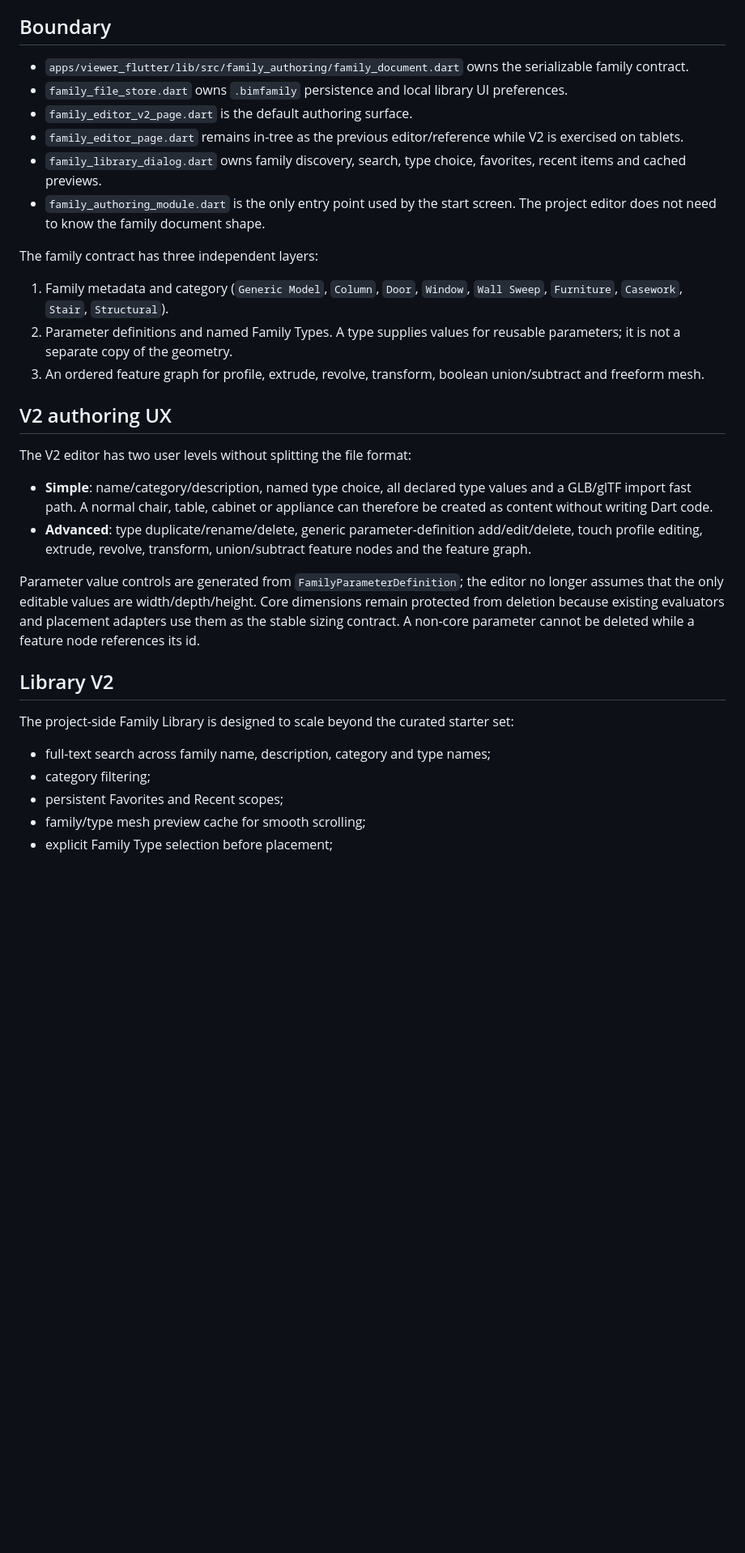
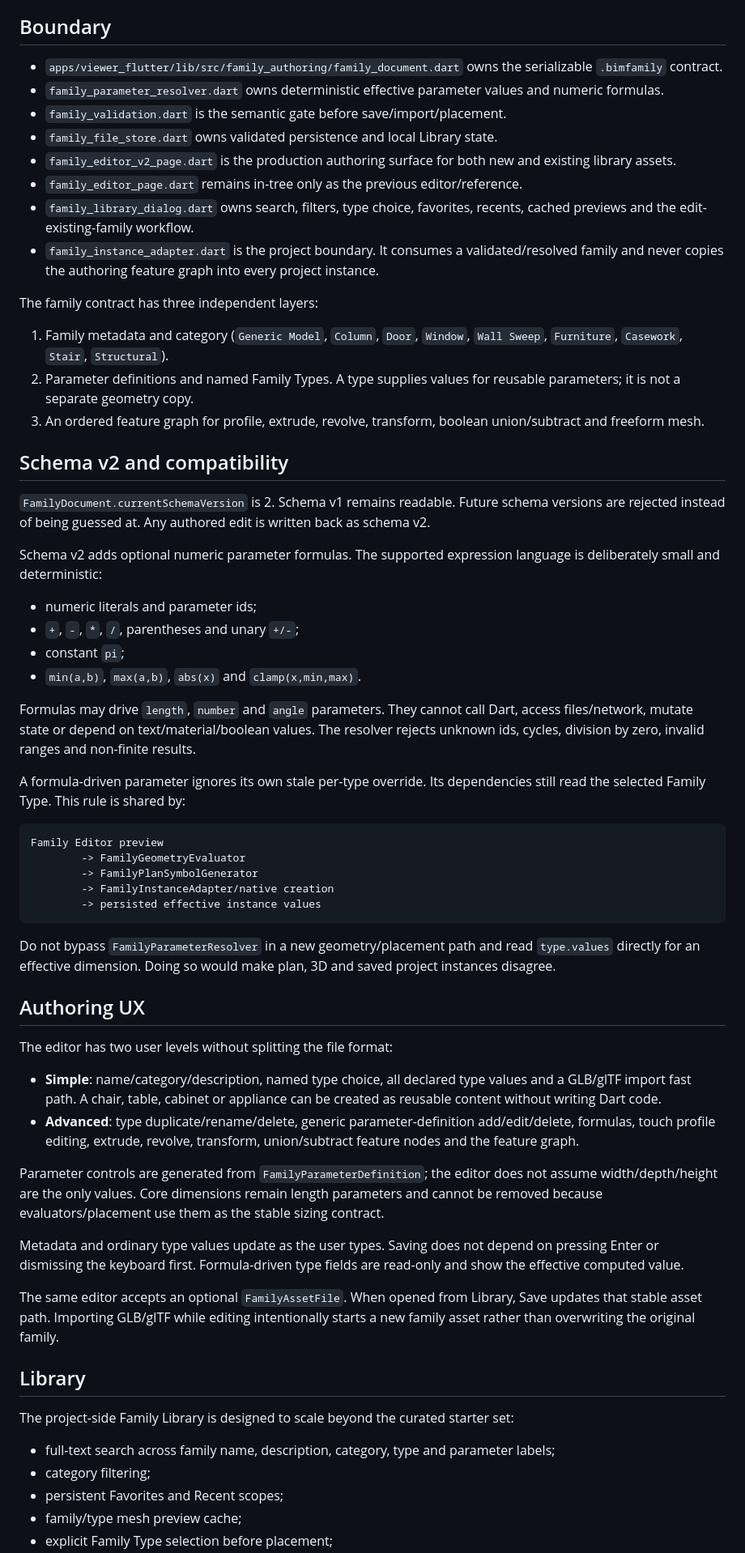
Before and after one commit to AxionSoftware-Inc/BIM-Mobile, a Markdown page: docs/family_authoring_architecture.md, the part around one of its changes. Shown at 81% size. Rendered like a GitHub page; blank space fills up the shorter version.

Commit message:
docs(family): document schema v2 and production invariants

````diff
--- a/docs/family_authoring_architecture.md
+++ b/docs/family_authoring_architecture.md
@@ -6,50 +6,95 @@ another wall implementation and it does not edit a project scene directly.
 ## Boundary
 
 - `apps/viewer_flutter/lib/src/family_authoring/family_document.dart` owns the
-  serializable family contract.
-- `family_file_store.dart` owns `.bimfamily` persistence and local library UI
-  preferences.
-- `family_editor_v2_page.dart` is the default authoring surface.
-- `family_editor_page.dart` remains in-tree as the previous editor/reference
-  while V2 is exercised on tablets.
-- `family_library_dialog.dart` owns family discovery, search, type choice,
-  favorites, recent items and cached previews.
-- `family_authoring_module.dart` is the only entry point used by the start
-  screen. The project editor does not need to know the family document shape.
+  serializable `.bimfamily` contract.
+- `family_parameter_resolver.dart` owns deterministic effective parameter
+  values and numeric formulas.
+- `family_validation.dart` is the semantic gate before save/import/placement.
+- `family_file_store.dart` owns validated persistence and local Library state.
+- `family_editor_v2_page.dart` is the production authoring surface for both new
+  and existing library assets.
+- `family_editor_page.dart` remains in-tree only as the previous editor/reference.
+- `family_library_dialog.dart` owns search, filters, type choice, favorites,
+  recents, cached previews and the edit-existing-family workflow.
+- `family_instance_adapter.dart` is the project boundary. It consumes a
+  validated/resolved family and never copies the authoring feature graph into
+  every project instance.
 
 The family contract has three independent layers:
 
 1. Family metadata and category (`Generic Model`, `Column`, `Door`, `Window`,
    `Wall Sweep`, `Furniture`, `Casework`, `Stair`, `Structural`).
 2. Parameter definitions and named Family Types. A type supplies values for
-   reusable parameters; it is not a separate copy of the geometry.
+   reusable parameters; it is not a separate geometry copy.
 3. An ordered feature graph for profile, extrude, revolve, transform, boolean
    union/subtract and freeform mesh.
 
-## V2 authoring UX
+## Schema v2 and compatibility
 
-The V2 editor has two user levels without splitting the file format:
+`FamilyDocument.currentSchemaVersion` is 2. Schema v1 remains readable. Future
+schema versions are rejected instead of being guessed at. Any authored edit is
+written back as schema v2.
+
+Schema v2 adds optional numeric parameter formulas. The supported expression
+language is deliberately small and deterministic:
+
+- numeric literals and parameter ids;
+- `+`, `-`, `*`, `/`, parentheses and unary `+/-`;
+- constant `pi`;
+- `min(a,b)`, `max(a,b)`, `abs(x)` and `clamp(x,min,max)`.
+
+Formulas may drive `length`, `number` and `angle` parameters. They cannot call
+Dart, access files/network, mutate state or depend on text/material/boolean
+values. The resolver rejects unknown ids, cycles, division by zero, invalid
+ranges and non-finite results.
+
+A formula-driven parameter ignores its own stale per-type override. Its
+dependencies still read the selected Family Type. This rule is shared by:
+
+```text
+Family Editor preview
+        -> FamilyGeometryEvaluator
+        -> FamilyPlanSymbolGenerator
+        -> FamilyInstanceAdapter/native creation
+        -> persisted effective instance values
+```
+
+Do not bypass `FamilyParameterResolver` in a new geometry/placement path and
+read `type.values` directly for an effective dimension. Doing so would make
+plan, 3D and saved project instances disagree.
+
+## Authoring UX
+
+The editor has two user levels without splitting the file format:
 
 - **Simple**: name/category/description, named type choice, all declared type
-  values and a GLB/glTF import fast path. A normal chair, table, cabinet or
-  appliance can therefore be created as content without writing Dart code.
+  values and a GLB/glTF import fast path. A chair, table, cabinet or appliance
+  can be created as reusable content without writing Dart code.
 - **Advanced**: type duplicate/rename/delete, generic parameter-definition
-  add/edit/delete, touch profile editing, extrude, revolve, transform,
-  union/subtract feature nodes and the feature graph.
+  add/edit/delete, formulas, touch profile editing, extrude, revolve,
+  transform, union/subtract feature nodes and the feature graph.
 
-Parameter value controls are generated from `FamilyParameterDefinition`; the
-editor no longer assumes that the only editable values are width/depth/height.
-Core dimensions remain protected from deletion because existing evaluators and
-placement adapters use them as the stable sizing contract. A non-core parameter
-cannot be deleted while a feature node references its id.
+Parameter controls are generated from `FamilyParameterDefinition`; the editor
+does not assume width/depth/height are the only values. Core dimensions remain
+length parameters and cannot be removed because evaluators/placement use them
+as the stable sizing contract.
 
-## Library V2
+Metadata and ordinary type values update as the user types. Saving does not
+depend on pressing Enter or dismissing the keyboard first. Formula-driven type
+fields are read-only and show the effective computed value.
+
+The same editor accepts an optional `FamilyAssetFile`. When opened from Library,
+Save updates that stable asset path. Importing GLB/glTF while editing intentionally
+starts a new family asset rather than overwriting the original family.
+
+## Library
 
 The project-side Family Library is designed to scale beyond the curated starter
 set:
 
-- full-text search across family name, description, category and type names;
+- full-text search across family name, description, category, type and parameter
+  labels;
 - category filtering;
 - persistent Favorites and Recent scopes;
-- family/type mesh preview cache for smooth scrolling;
+- family/type mesh preview cache;
 - explicit Family Type selection before placement;
````
Also changed, not shown: other parts of docs/family_authoring_architecture.md (+82 -63 lines).
